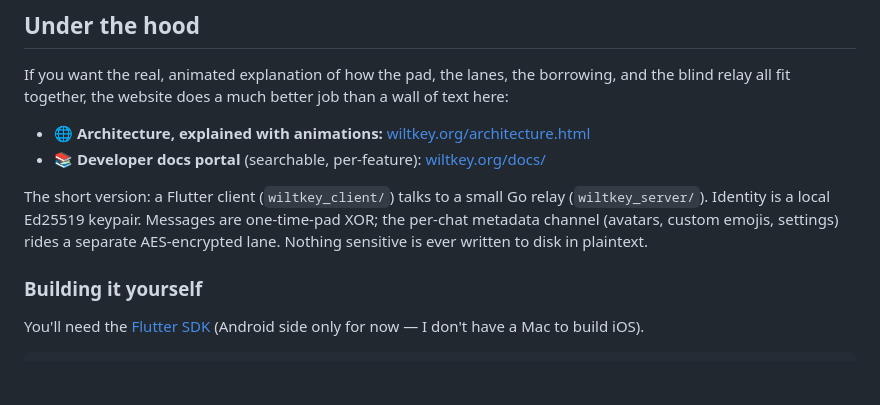
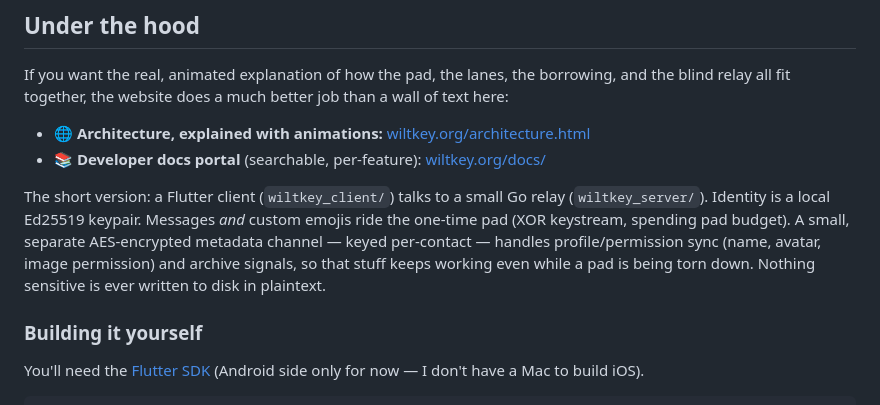
Before and after one commit to ArtFacility/WiltKey, a Markdown page: README.md, the part around the change. Drawn GitHub-style; blank space fills up the shorter version.

Commit message:
Fixed outdated information in readme

```diff
--- a/README.md
+++ b/README.md
@@ -76,7 +76,7 @@ If you want the real, animated explanation of how the pad, the lanes, the borrow
 - 🌐 **Architecture, explained with animations:** [wiltkey.org/architecture.html](https://wiltkey.org/architecture.html)
 - 📚 **Developer docs portal** (searchable, per-feature): [wiltkey.org/docs/](https://wiltkey.org/docs/)
 
-The short version: a Flutter client (`wiltkey_client/`) talks to a small Go relay (`wiltkey_server/`). Identity is a local Ed25519 keypair. Messages are one-time-pad XOR; the per-chat metadata channel (avatars, custom emojis, settings) rides a separate AES-encrypted lane. Nothing sensitive is ever written to disk in plaintext.
+The short version: a Flutter client (`wiltkey_client/`) talks to a small Go relay (`wiltkey_server/`). Identity is a local Ed25519 keypair. Messages *and* custom emojis ride the one-time pad (XOR keystream, spending pad budget). A small, separate AES-encrypted metadata channel — keyed per-contact — handles profile/permission sync (name, avatar, image permission) and archive signals, so that stuff keeps working even while a pad is being torn down. Nothing sensitive is ever written to disk in plaintext.
 
 ### Building it yourself
 
```
